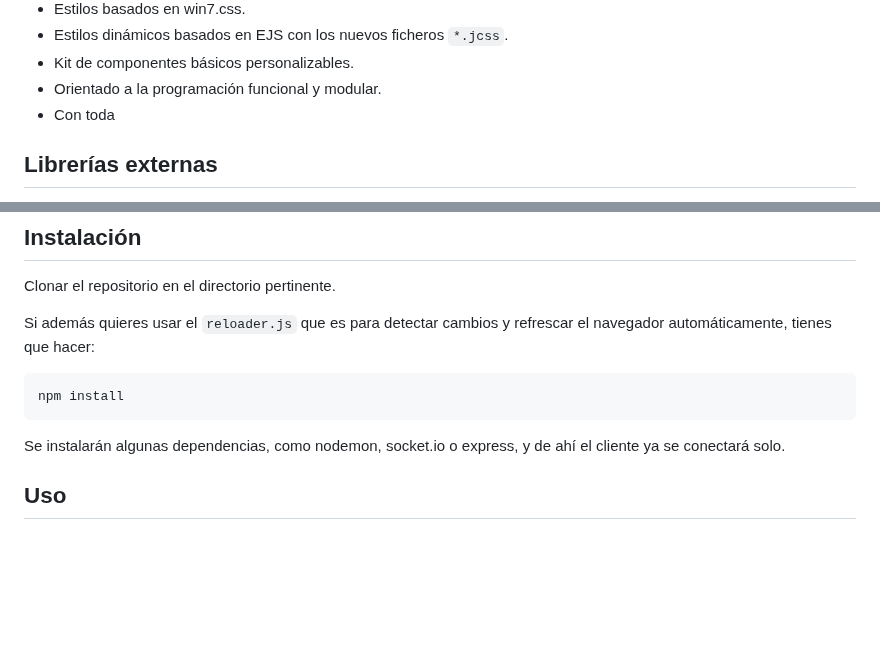
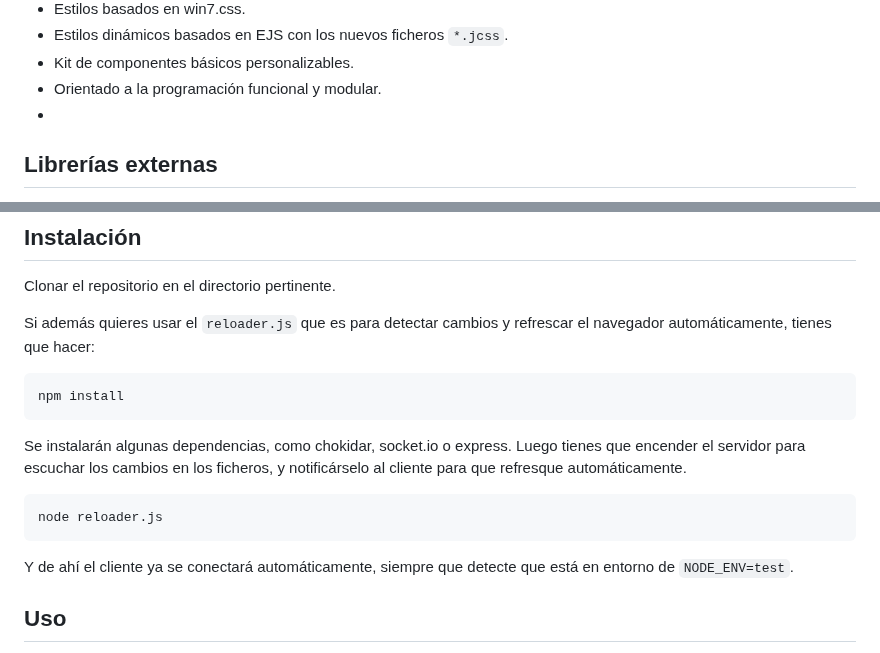
Before and after one commit to allnulled/starter-front-oldschool, a Markdown page: README.md, 2 parts joined by grey strips. GitHub-like rendering; blank space fills up the shorter version.

Commit message:
arreglado explicacion

````diff
--- a/README.md
+++ b/README.md
@@ -24,7 +24,7 @@ Proyecto starter para aplicaciones basadas en tecnología web HTML5.
 - Estilos dinámicos basados en EJS con los nuevos ficheros `*.jcss`.
 - Kit de componentes básicos personalizables.
 - Orientado a la programación funcional y modular.
-- Con toda
+-
 
 ## Librerías externas
 
@@ -46,7 +46,13 @@ Si además quieres usar el `reloader.js` que es para detectar cambios y refresca
 npm install
 ```
 
-Se instalarán algunas dependencias, como nodemon, socket.io o express, y de ahí el cliente ya se conectará solo.
+Se instalarán algunas dependencias, como chokidar, socket.io o express. Luego tienes que encender el servidor para escuchar los cambios en los ficheros, y notificárselo al cliente para que refresque automáticamente.
+
+```
+node reloader.js
+```
+
+Y de ahí el cliente ya se conectará automáticamente, siempre que detecte que está en entorno de `NODE_ENV=test`.
 
 ## Uso
 
````
